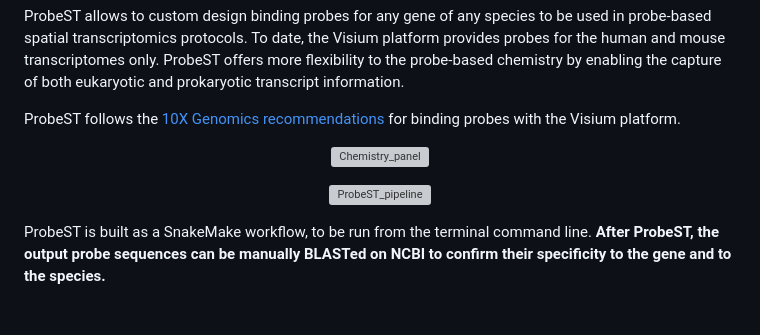
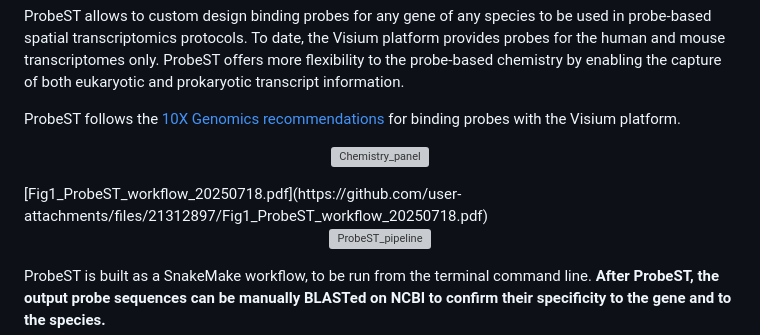
Before and after one commit to giacomellolab/ProbeST, a Markdown page: README.md, the part around the change. Drawn GitHub-style; blank space fills up the shorter version; grey boxes are pictures that could not be loaded.

```diff
--- a/README.md
+++ b/README.md
@@ -9,6 +9,7 @@ ProbeST follows the [10X Genomics recommendations](https://www.10xgenomics.com/s
 <p align="center">
   <img width="500" alt="Chemistry_panel" src="https://github.com/user-attachments/assets/de08c02d-3a82-4bfa-8fdd-65dd9210ef80" />
 </p>
+[Fig1_ProbeST_workflow_20250718.pdf](https://github.com/user-attachments/files/21312897/Fig1_ProbeST_workflow_20250718.pdf)
 
 <p align="center">
   <img width="700" alt="ProbeST_pipeline" src="https://github.com/user-attachments/assets/0783caa7-7625-4dfe-89b2-825353fe4b62" />
```
